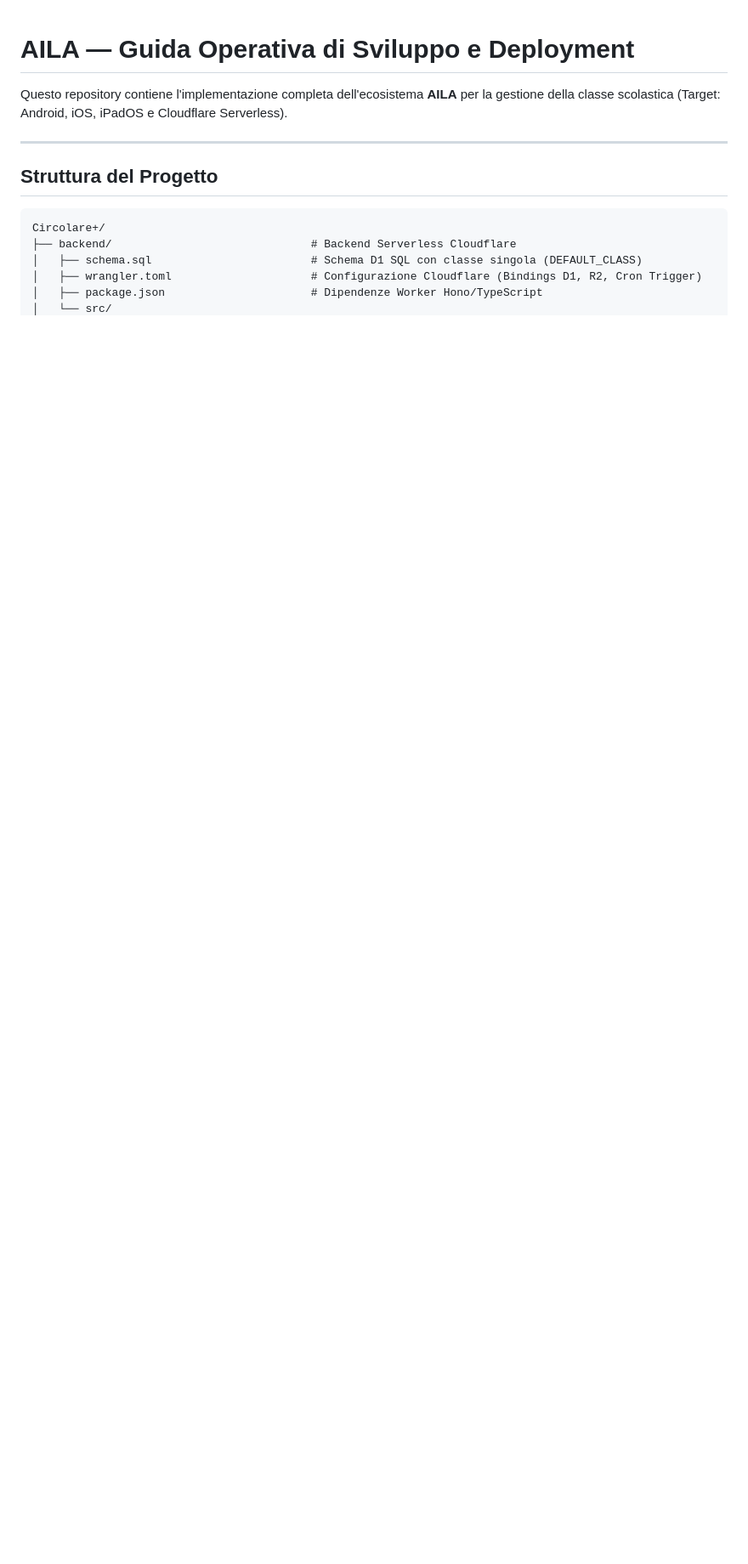
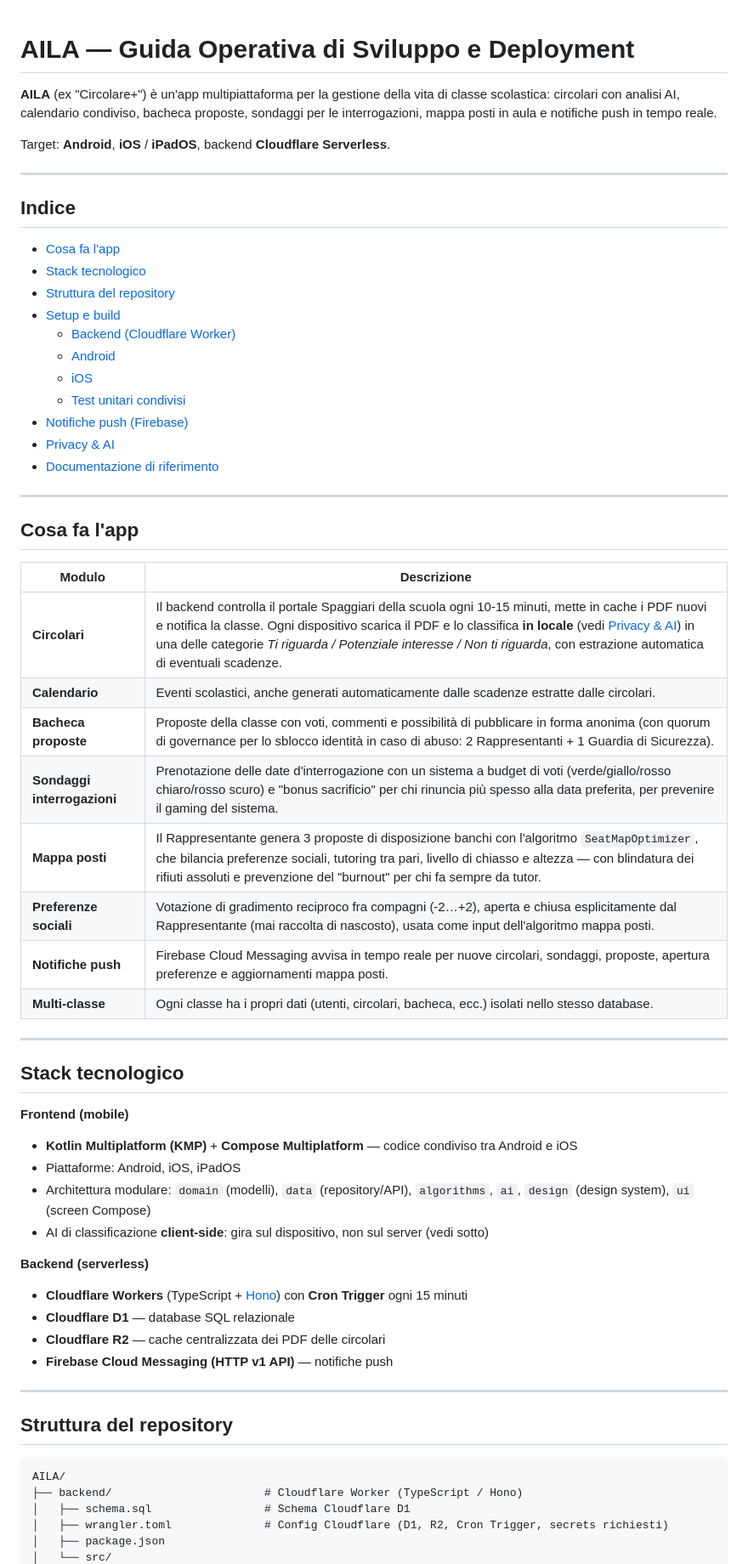
Before and after one commit to AtomoGentile/AILA, a Markdown page: README.md, the part around one of its changes. Shown at 85% size. GitHub-like rendering; blank space fills up the shorter version.

````diff
--- a/README.md
+++ b/README.md
@@ -1,15 +1,66 @@
 # AILA — Guida Operativa di Sviluppo e Deployment
 
-Questo repository contiene l'implementazione completa dell'ecosistema **AILA** per la gestione della classe scolastica (Target: Android, iOS, iPadOS e Cloudflare Serverless).
+**AILA** (ex "Circolare+") è un'app multipiattaforma per la gestione della vita di classe scolastica: circolari con
+analisi AI, calendario condiviso, bacheca proposte, sondaggi per le interrogazioni, mappa posti in aula e notifiche
+push in tempo reale.
+
+Target: **Android**, **iOS** / **iPadOS**, backend **Cloudflare Serverless**.
 
 ---
 
-## Struttura del Progetto
+## Indice
+
+- [Cosa fa l'app](#cosa-fa-lapp)
+- [Stack tecnologico](#stack-tecnologico)
+- [Struttura del repository](#struttura-del-repository)
+- [Setup e build](#setup-e-build)
+  - [Backend (Cloudflare Worker)](#1-backend-cloudflare-worker)
+  - [Android](#2-android)
+  - [iOS](#3-ios)
+  - [Test unitari condivisi](#4-test-unitari-condivisi)
+- [Notifiche push (Firebase)](#notifiche-push-firebase)
+- [Privacy & AI](#privacy--ai)
+- [Documentazione di riferimento](#documentazione-di-riferimento)
+
+---
+
+## Cosa fa l'app
+
+| Modulo | Descrizione |
+|---|---|
+| **Circolari** | Il backend controlla il portale Spaggiari della scuola ogni 10-15 minuti, mette in cache i PDF nuovi e notifica la classe. Ogni dispositivo scarica il PDF e lo classifica **in locale** (vedi [Privacy & AI](#privacy--ai)) in una delle categorie *Ti riguarda / Potenziale interesse / Non ti riguarda*, con estrazione automatica di eventuali scadenze. |
+| **Calendario** | Eventi scolastici, anche generati automaticamente dalle scadenze estratte dalle circolari. |
+| **Bacheca proposte** | Proposte della classe con voti, commenti e possibilità di pubblicare in forma anonima (con quorum di governance per lo sblocco identità in caso di abuso: 2 Rappresentanti + 1 Guardia di Sicurezza). |
+| **Sondaggi interrogazioni** | Prenotazione delle date d'interrogazione con un sistema a budget di voti (verde/giallo/rosso chiaro/rosso scuro) e "bonus sacrificio" per chi rinuncia più spesso alla data preferita, per prevenire il gaming del sistema. |
+| **Mappa posti** | Il Rappresentante genera 3 proposte di disposizione banchi con l'algoritmo `SeatMapOptimizer`, che bilancia preferenze sociali, tutoring tra pari, livello di chiasso e altezza — con blindatura dei rifiuti assoluti e prevenzione del "burnout" per chi fa sempre da tutor. |
+| **Preferenze sociali** | Votazione di gradimento reciproco fra compagni (-2…+2), aperta e chiusa esplicitamente dal Rappresentante (mai raccolta di nascosto), usata come input dell'algoritmo mappa posti. |
+| **Notifiche push** | Firebase Cloud Messaging avvisa in tempo reale per nuove circolari, sondaggi, proposte, apertura preferenze e aggiornamenti mappa posti. |
+| **Multi-classe** | Ogni classe ha i propri dati (utenti, circolari, bacheca, ecc.) isolati nello stesso database. |
+
+---
+
+## Stack tecnologico
+
+**Frontend (mobile)**
+- **Kotlin Multiplatform (KMP)** + **Compose Multiplatform** — codice condiviso tra Android e iOS
+- Piattaforme: Android, iOS, iPadOS
+- Architettura modulare: `domain` (modelli), `data` (repository/API), `algorithms`, `ai`, `design` (design system), `ui` (screen Compose)
+- AI di classificazione **client-side**: gira sul dispositivo, non sul server (vedi sotto)
+
+**Backend (serverless)**
+- **Cloudflare Workers** (TypeScript + [Hono](https://hono.dev)) con **Cron Trigger** ogni 15 minuti
+- **Cloudflare D1** — database SQL relazionale
+- **Cloudflare R2** — cache centralizzata dei PDF delle circolari
+- **Firebase Cloud Messaging (HTTP v1 API)** — notifiche push
+
+---
+
+## Struttura del repository
 
 ```
-Circolare+/
-├── backend/                              # Backend Serverless Cloudflare
-│   ├── schema.sql                        # Schema D1 SQL con classe singola (DEFAULT_CLASS)
-│   ├── wrangler.toml                     # Configurazione Cloudflare (Bindings D1, R2, Cron Trigger)
-│   ├── package.json                      # Dipendenze Worker Hono/TypeScript
+AILA/
+├── backend/                       # Cloudflare Worker (TypeScript / Hono)
+│   ├── schema.sql                 # Schema Cloudflare D1
+│   ├── wrangler.toml              # Config Cloudflare (D1, R2, Cron Trigger, secrets richiesti)
+│   ├── package.json
 │   └── src/
````
Also changed, not shown: other parts of README.md (+108 -41 lines).
